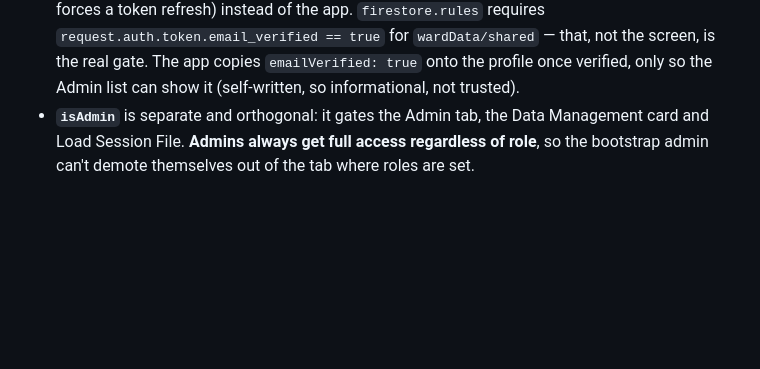
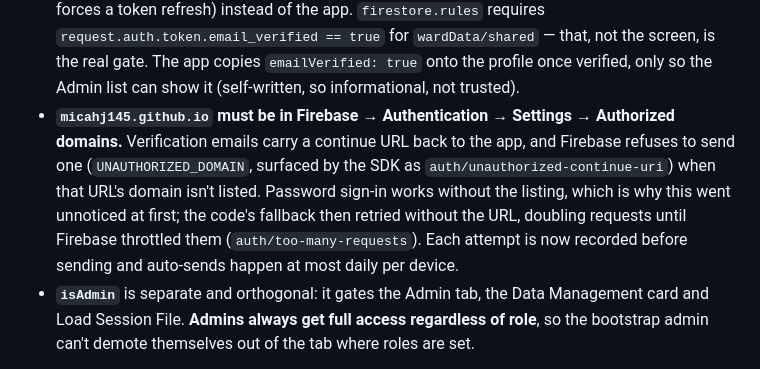
Before and after one commit to micahj145/LDS-Ministering-Assignment-Tool, a Markdown page: CLAUDE.md, the part around the change. Drawn GitHub-style; blank space fills up the shorter version.

Commit message:
Docs: verification emails need github.io in Authorized domains

```diff
--- a/CLAUDE.md
+++ b/CLAUDE.md
@@ -351,6 +351,13 @@ The app serves two audiences, controlled by a `role` field on the profile and ap
   requires `request.auth.token.email_verified == true` for `wardData/shared` — that, not the
   screen, is the real gate. The app copies `emailVerified: true` onto the profile once verified,
   only so the Admin list can show it (self-written, so informational, not trusted).
+- **`micahj145.github.io` must be in Firebase → Authentication → Settings → Authorized
+  domains.** Verification emails carry a continue URL back to the app, and Firebase refuses to
+  send one (`UNAUTHORIZED_DOMAIN`, surfaced by the SDK as `auth/unauthorized-continue-uri`)
+  when that URL's domain isn't listed. Password sign-in works without the listing, which is why
+  this went unnoticed at first; the code's fallback then retried without the URL, doubling
+  requests until Firebase throttled them (`auth/too-many-requests`). Each attempt is now
+  recorded before sending and auto-sends happen at most daily per device.
 - **`isAdmin`** is separate and orthogonal: it gates the Admin tab, the Data Management card and
   Load Session File. **Admins always get full access regardless of role**, so the bootstrap admin
   can't demote themselves out of the tab where roles are set.
```
Also changed, not shown: NOTIFICATIONS_SETUP.md (+3 -0 lines).
